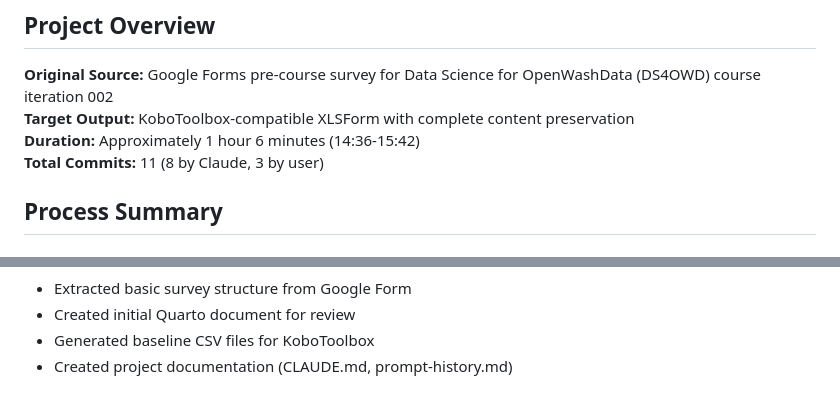
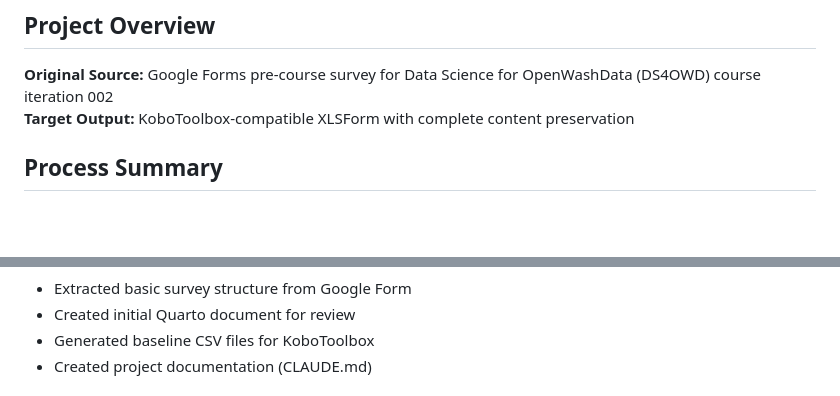
Before and after one commit to ds4owd-dev/pre-course-survey, a Markdown page: README.md, 2 parts joined by grey strips. Rendered like a GitHub page; blank space fills up the shorter version.

```diff
--- a/README.md
+++ b/README.md
@@ -10,8 +10,6 @@ KoboToolbox deployment.
 OpenWashData (DS4OWD) course iteration 002
 **Target Output:** KoboToolbox-compatible XLSForm with complete content
 preservation
-**Duration:** Approximately 1 hour 6 minutes (14:36-15:42)
-**Total Commits:** 11 (8 by Claude, 3 by user)
 
 ## Process Summary
 
@@ -19,5 +17,5 @@ preservation
 - Extracted basic survey structure from Google Form
 - Created initial Quarto document for review
 - Generated baseline CSV files for KoboToolbox
-- Created project documentation (CLAUDE.md, prompt-history.md)
+- Created project documentation (CLAUDE.md)
 
```
Also changed, not shown: other parts of README.md (+8 -18 lines), docs/prompt-history.md (deleted, +0 -36 lines).
